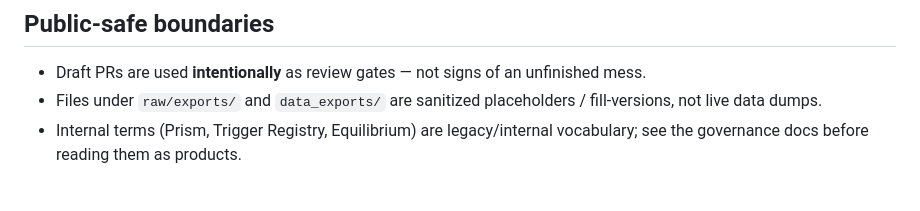
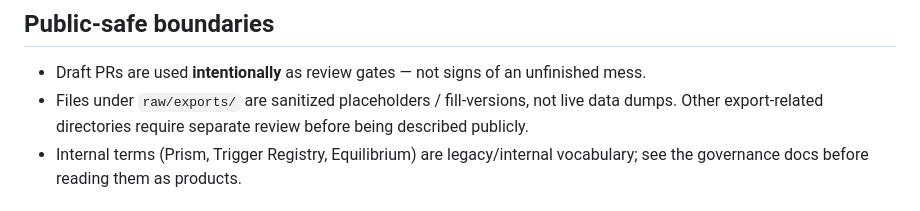
Before and after one commit to Terra-Nova-Restore/TerraNova-s-Framework, a Markdown page: README.md, the part around the change. Rendered like a GitHub page.

Commit message:
DR-001: restrict public-safe boundary claim to raw/exports only
The previous front-door wording asserted that both raw/exports/ and
data_exports/ are sanitized placeholders. Only raw/exports/ is verified
(457-byte fill file + _fuellversion.md + fill_*.sh). data_exports/
xxl_500k_snapshot/ has not been content-reviewed, so this removes the
unverified public assurance and defers it to separate review (DR-004).

README only. No merge, no release, no tag.

```diff
--- a/README.md
+++ b/README.md
@@ -30,7 +30,7 @@ stays traceable instead of disappearing into chat logs.
 ## Public-safe boundaries
 
 - Draft PRs are used **intentionally** as review gates — not signs of an unfinished mess.
-- Files under `raw/exports/` and `data_exports/` are sanitized placeholders / fill-versions, not live data dumps.
+- Files under `raw/exports/` are sanitized placeholders / fill-versions, not live data dumps. Other export-related directories require separate review before being described publicly.
 - Internal terms (Prism, Trigger Registry, Equilibrium) are legacy/internal vocabulary; see the governance docs before reading them as products.
 
 ## Current status
```
